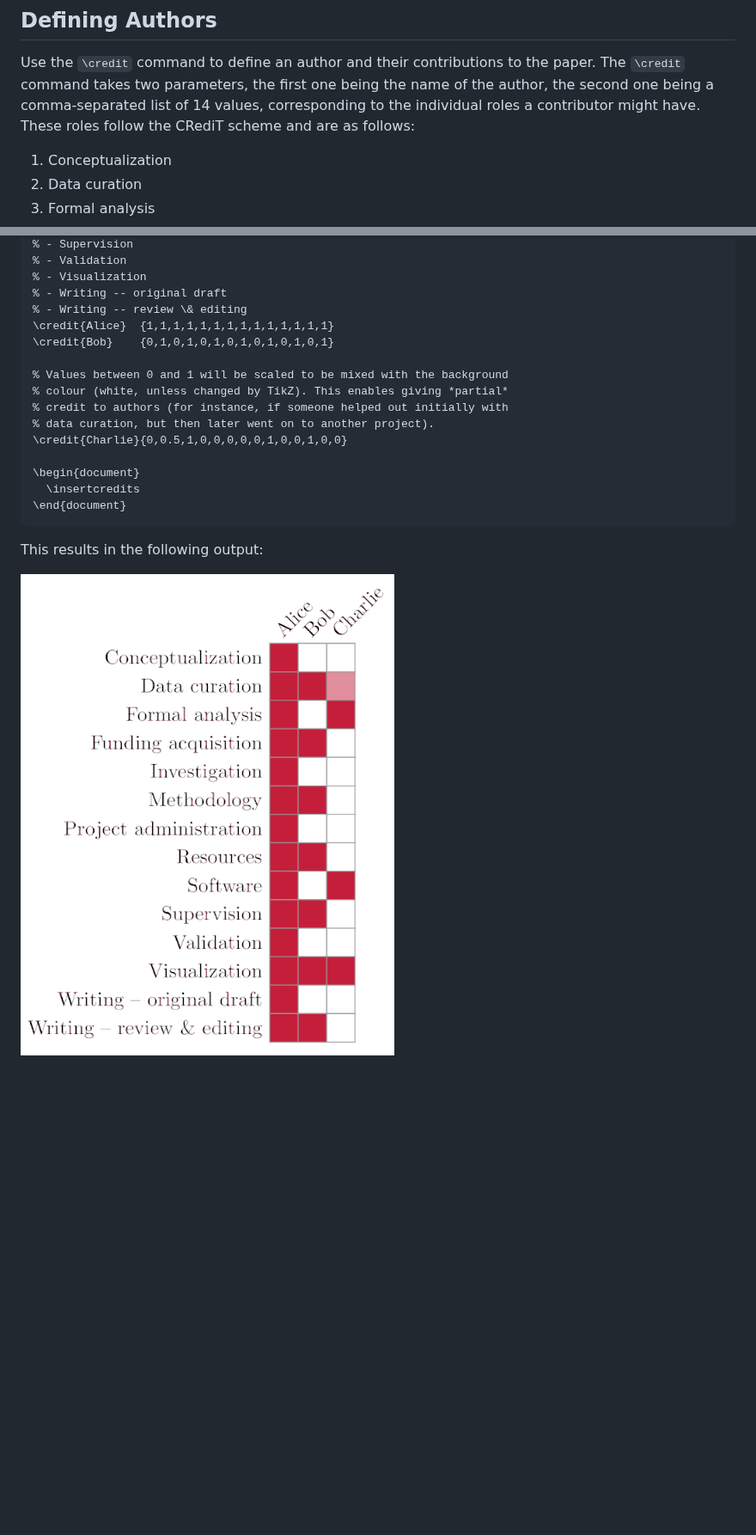
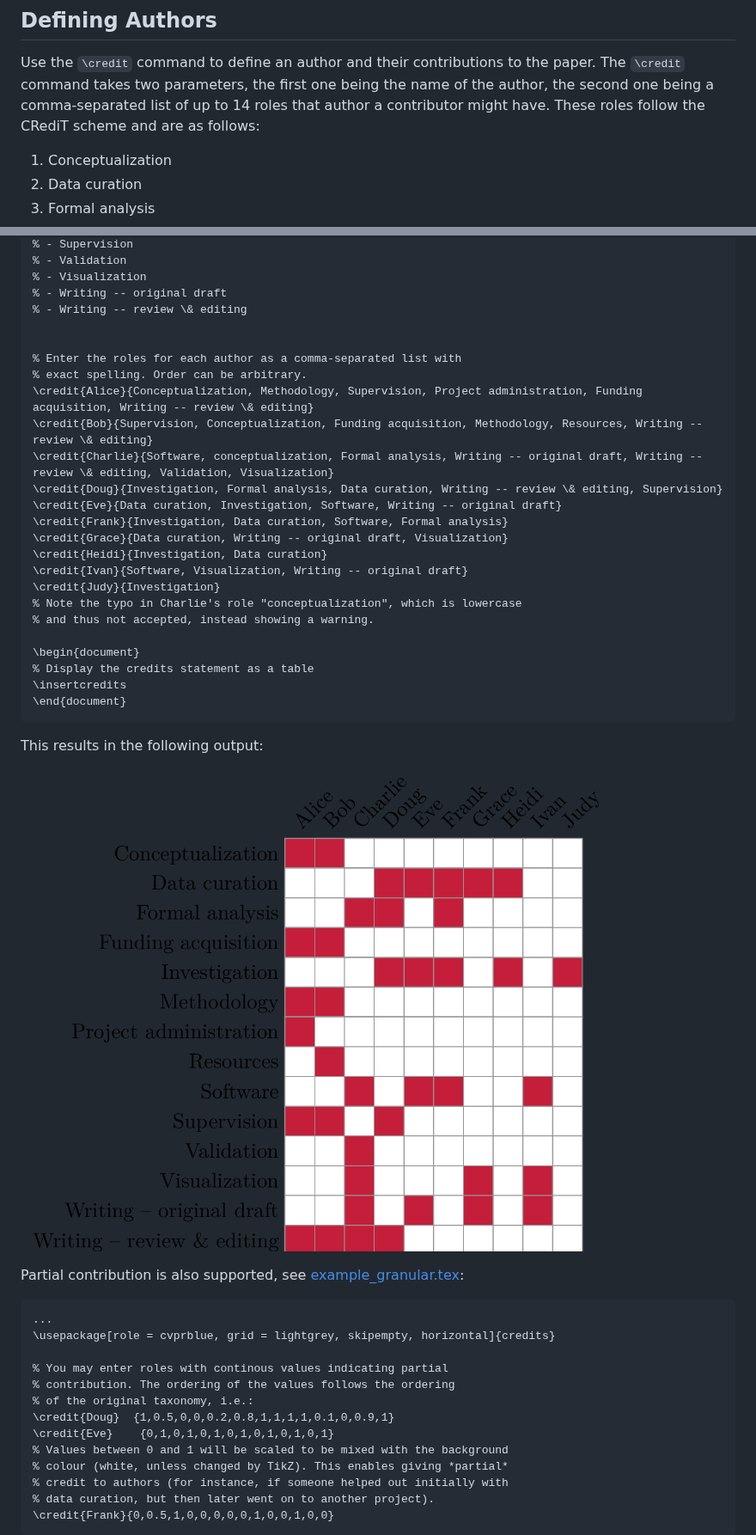
Before and after one commit to Pseudomanifold/latex-credits, a Markdown page: README.md, 2 parts joined by grey strips. Shown at 86% size. Rendered like a GitHub page; pictures changed too: assets/example_custom.png (added), example_custom.png (deleted); blank space fills up the shorter version.

````diff
--- a/README.md
+++ b/README.md
@@ -15,8 +15,8 @@ using `\usepackage{credits}`.
 Use the `\credit` command to define an author and their contributions to
 the paper. The `\credit` command takes two parameters, the first one
 being the name of the author, the second one being a comma-separated
-list of 14 values, corresponding to the individual roles a contributor
-might have. These roles follow the CRediT scheme and are as follows:
+list of up to 14 roles that author a contributor might have.
+These roles follow the CRediT scheme and are as follows:
 
 1. Conceptualization
 2. Data curation
@@ -95,20 +90,47 @@ example can also be found in [example.tex](example.tex)):
 % - Visualization
 % - Writing -- original draft
 % - Writing -- review \& editing
-\credit{Alice}  {1,1,1,1,1,1,1,1,1,1,1,1,1,1}
-\credit{Bob}    {0,1,0,1,0,1,0,1,0,1,0,1,0,1}
 
-% Values between 0 and 1 will be scaled to be mixed with the background
-% colour (white, unless changed by TikZ). This enables giving *partial*
-% credit to authors (for instance, if someone helped out initially with
-% data curation, but then later went on to another project).
-\credit{Charlie}{0,0.5,1,0,0,0,0,0,1,0,0,1,0,0}
+
+% Enter the roles for each author as a comma-separated list with
+% exact spelling. Order can be arbitrary.
+\credit{Alice}{Conceptualization, Methodology, Supervision, Project administration, Funding acquisition, Writing -- review \& editing}
+\credit{Bob}{Supervision, Conceptualization, Funding acquisition, Methodology, Resources, Writing -- review \& editing}
+\credit{Charlie}{Software, conceptualization, Formal analysis, Writing -- original draft, Writing -- review \& editing, Validation, Visualization}
+\credit{Doug}{Investigation, Formal analysis, Data curation, Writing -- review \& editing, Supervision}
+\credit{Eve}{Data curation, Investigation, Software, Writing -- original draft}
+\credit{Frank}{Investigation, Data curation, Software, Formal analysis}
+\credit{Grace}{Data curation, Writing -- original draft, Visualization}
+\credit{Heidi}{Investigation, Data curation}
+\credit{Ivan}{Software, Visualization, Writing -- original draft}
+\credit{Judy}{Investigation}
+% Note the typo in Charlie's role "conceptualization", which is lowercase
+% and thus not accepted, instead showing a warning.
 
 \begin{document}
-  \insertcredits
+% Display the credits statement as a table
+\insertcredits
 \end{document}
 ```
 
 This results in the following output:
 
-![Example contributor taxonomy with custom colours](example_custom.png)
+![Example contributor taxonomy with custom colours](assets/example_custom.png)
+
+Partial contribution is also supported, see [example_granular.tex](example_granular.tex):
+```latex
+...
+\usepackage[role = cvprblue, grid = lightgrey, skipempty, horizontal]{credits}
+
+% You may enter roles with continous values indicating partial
+% contribution. The ordering of the values follows the ordering
+% of the original taxonomy, i.e.:
+\credit{Doug}  {1,0.5,0,0,0.2,0.8,1,1,1,1,0.1,0,0.9,1}
+\credit{Eve}    {0,1,0,1,0,1,0,1,0,1,0,1,0,1}
+% Values between 0 and 1 will be scaled to be mixed with the background
+% colour (white, unless changed by TikZ). This enables giving *partial*
+% credit to authors (for instance, if someone helped out initially with
+% data curation, but then later went on to another project).
+\credit{Frank}{0,0.5,1,0,0,0,0,0,1,0,0,1,0,0}
+```
+
````
Also changed, not shown: other parts of README.md (+19 -15 lines), assets/example_default.png (renamed from example_default.png), assets/example_granular.png (added), assets/example_text_default.png (renamed from example_text_default.png), 4 other files.
